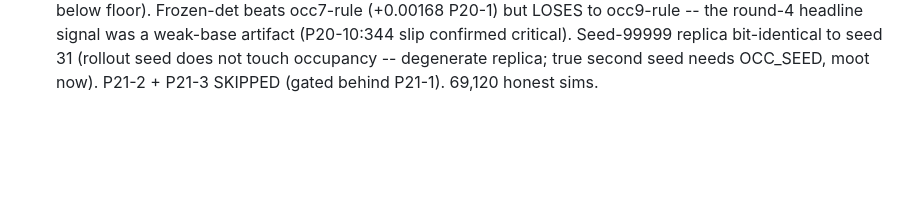
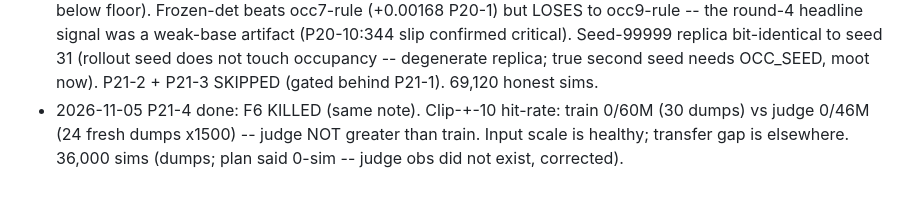
Before and after one commit to Hanbiike/smart-buildings, a Markdown page: docs/plan/21-frozen-determinism.md, the part around the change. GitHub-like rendering; blank space fills up the shorter version.

Commit message:
P21-4 done: F6 killed (clip-rate train 0/60M vs judge 0/46M)

```diff
--- a/docs/plan/21-frozen-determinism.md
+++ b/docs/plan/21-frozen-determinism.md
@@ -97,3 +97,11 @@ budget + corrected-sim/rescore timing (Kaggle API/host watch).
   replica; true second seed needs OCC_SEED,
   moot now). P21-2 + P21-3 SKIPPED (gated
   behind P21-1). 69,120 honest sims.
+- 2026-11-05 P21-4 done: F6 KILLED (same
+  note). Clip-+-10 hit-rate: train 0/60M
+  (30 dumps) vs judge 0/46M (24 fresh
+  dumps x1500) -- judge NOT greater than
+  train. Input scale is healthy; transfer
+  gap is elsewhere. 36,000 sims (dumps;
+  plan said 0-sim -- judge obs did not
+  exist, corrected).
```
Also changed, not shown: 1 other file.
